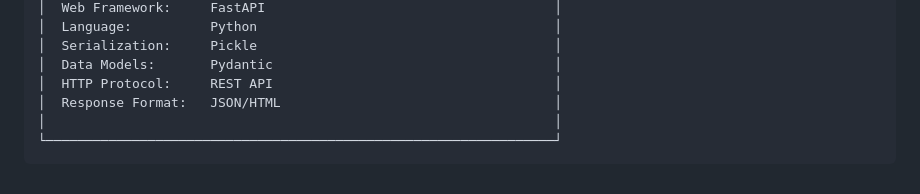
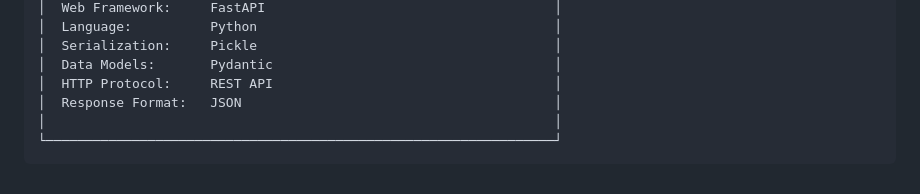
Before and after one commit to Shivam-RG/SematicSearch, a Markdown page: architecture_diagram.md, the part around the change. Drawn GitHub-style.

````diff
--- a/architecture_diagram.md
+++ b/architecture_diagram.md
@@ -37,7 +37,7 @@
 │  Serialization:     Pickle                                      │
 │  Data Models:       Pydantic                                    │
 │  HTTP Protocol:     REST API                                    │
-│  Response Format:   JSON/HTML                                   │
+│  Response Format:   JSON                                        │
 │                                                                 │
 └─────────────────────────────────────────────────────────────────┘
 ```
````
